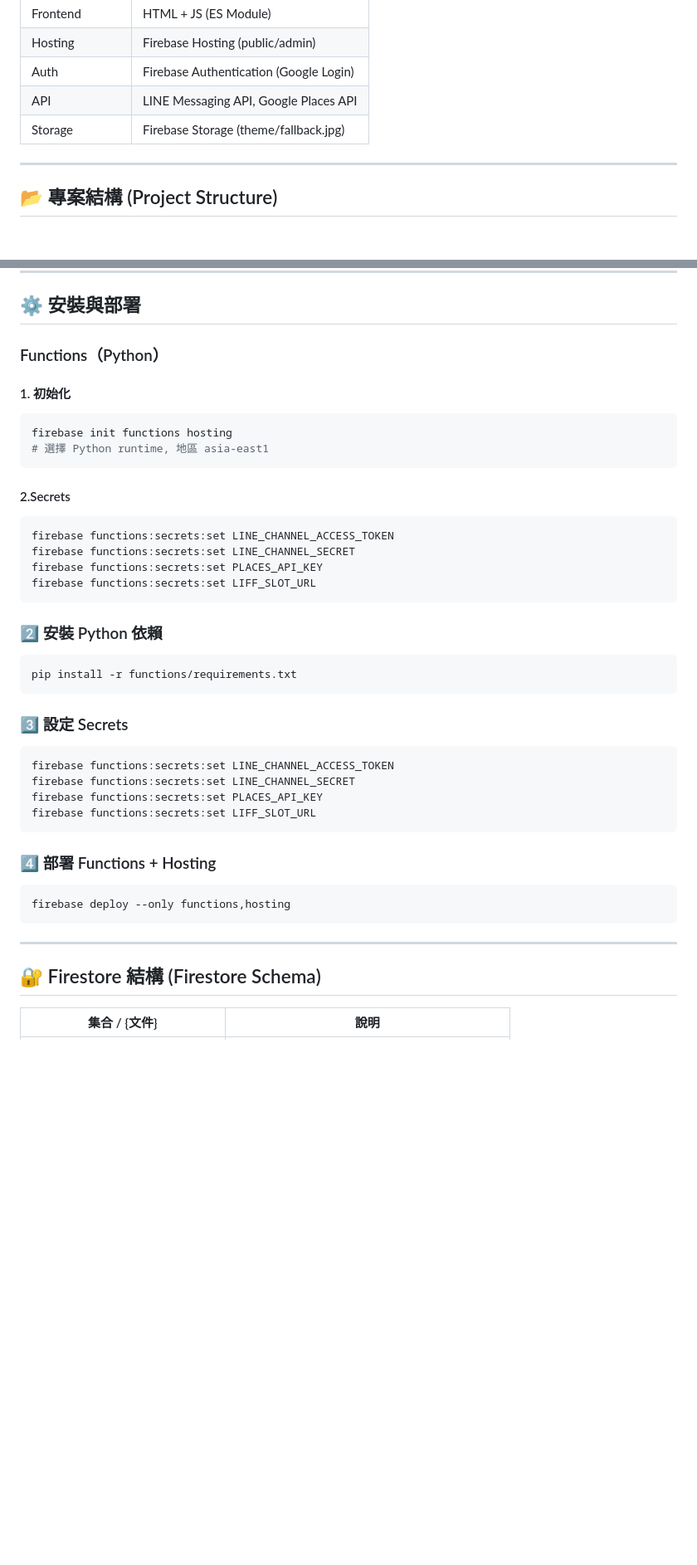
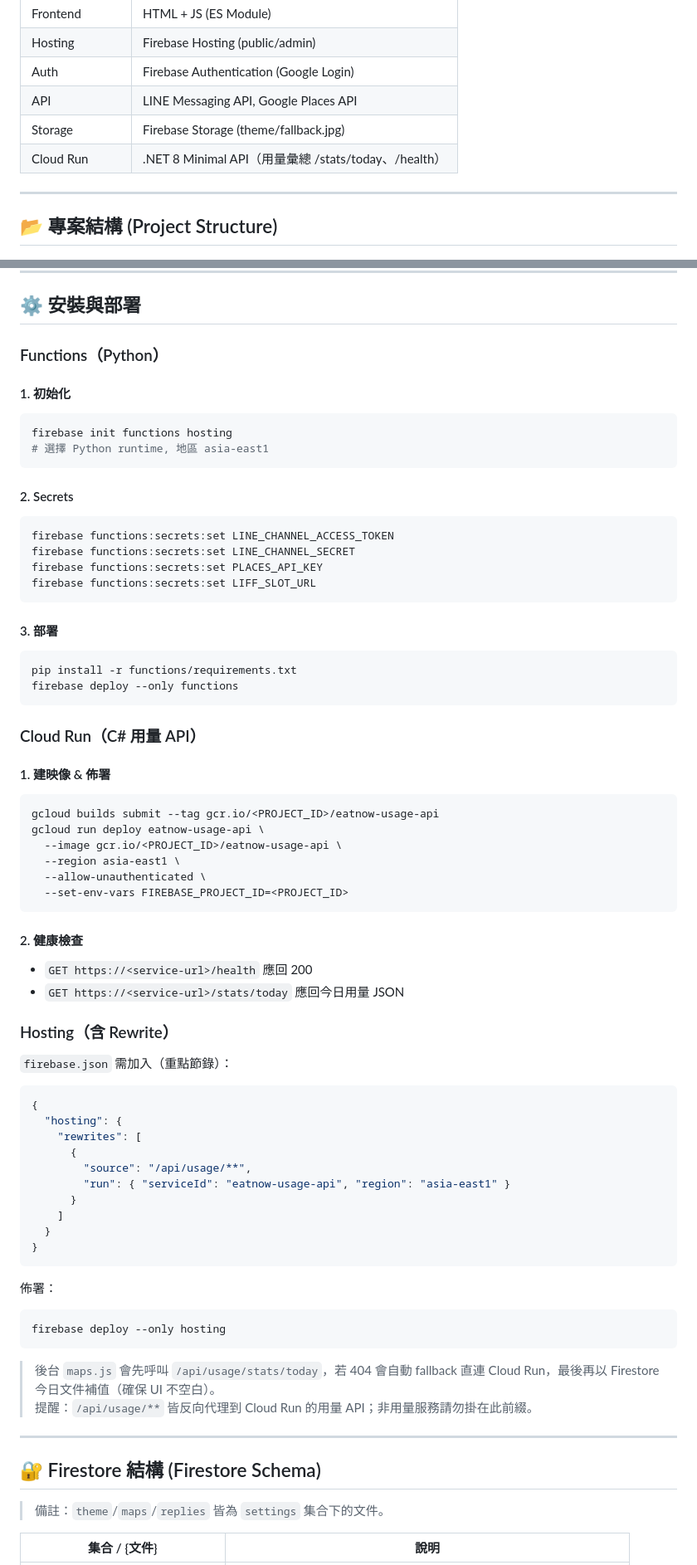
Before and after one commit to blueskycm/what-to-eat-now, a Markdown page: README.md, 2 parts joined by grey strips. Shown at 83% size. GitHub-like rendering; blank space fills up the shorter version.

````diff
--- a/README.md
+++ b/README.md
@@ -56,6 +66,7 @@
   |Auth              |Firebase Authentication (Google Login)|
   |API               |LINE Messaging API, Google Places API|
   |Storage           |Firebase Storage (theme/fallback.jpg)|
+  | Cloud Run        | .NET 8 Minimal API（用量彙總 /stats/today、/health） |
 
 ---
 
@@ -91,7 +102,7 @@
   # 選擇 Python runtime, 地區 asia-east1
   ```
 
-#### 2.Secrets
+#### 2. Secrets
 
   ``` bash
   firebase functions:secrets:set LINE_CHANNEL_ACCESS_TOKEN
@@ -100,30 +111,62 @@
   firebase functions:secrets:set LIFF_SLOT_URL
   ```
 
-### 2️⃣ 安裝 Python 依賴
+#### 3. 部署
+
+  ``` bash
+  pip install -r functions/requirements.txt
+  firebase deploy --only functions
+  ```
+
+### Cloud Run（C# 用量 API）<a id="cloud-run"></a>
+
+
+#### 1. 建映像 & 佈署
+
+  ``` bash
+  gcloud builds submit --tag gcr.io/<PROJECT_ID>/eatnow-usage-api
+  gcloud run deploy eatnow-usage-api \
+    --image gcr.io/<PROJECT_ID>/eatnow-usage-api \
+    --region asia-east1 \
+    --allow-unauthenticated \
+    --set-env-vars FIREBASE_PROJECT_ID=<PROJECT_ID>
+  ```
+
+#### 2. 健康檢查
+  - `GET https://<service-url>/health` 應回 200
+  - `GET https://<service-url>/stats/today` 應回今日用量 JSON
+
+### Hosting（含 Rewrite）<a id="hosting"></a>
+
+
+`firebase.json` 需加入（重點節錄）：
+
+``` json
+{
+  "hosting": {
+    "rewrites": [
+      {
+        "source": "/api/usage/**",
+        "run": { "serviceId": "eatnow-usage-api", "region": "asia-east1" }
+      }
+    ]
+  }
+}
+```
+佈署：
 
 ``` bash
-pip install -r functions/requirements.txt
+firebase deploy --only hosting
 ```
 
-### 3️⃣ 設定 Secrets
-
-``` bash
-firebase functions:secrets:set LINE_CHANNEL_ACCESS_TOKEN
-firebase functions:secrets:set LINE_CHANNEL_SECRET
-firebase functions:secrets:set PLACES_API_KEY
-firebase functions:secrets:set LIFF_SLOT_URL
-```
-
-### 4️⃣ 部署 Functions + Hosting
-
-``` bash
-firebase deploy --only functions,hosting
-```
+> 後台 `maps.js` 會先呼叫 `/api/usage/stats/today`，若 404 會自動 fallback 直連 Cloud Run，最後再以 Firestore 今日文件補值（確保 UI 不空白）。<br>
+> 提醒：`/api/usage/**` 皆反向代理到 Cloud Run 的用量 API；非用量服務請勿掛在此前綴。
 
 ---
 
+
 ## 🔐 Firestore 結構 (Firestore Schema)<a id="firestore-結構-firestore-schema"></a>
+> 備註：`theme`/`maps`/`replies` 皆為 `settings` 集合下的文件。
 
   |集合 / {文件}   |說明|
   |-------------------------------------| ---------------------------------------------|
````
Also changed, not shown: other parts of README.md (+139 -65 lines).
